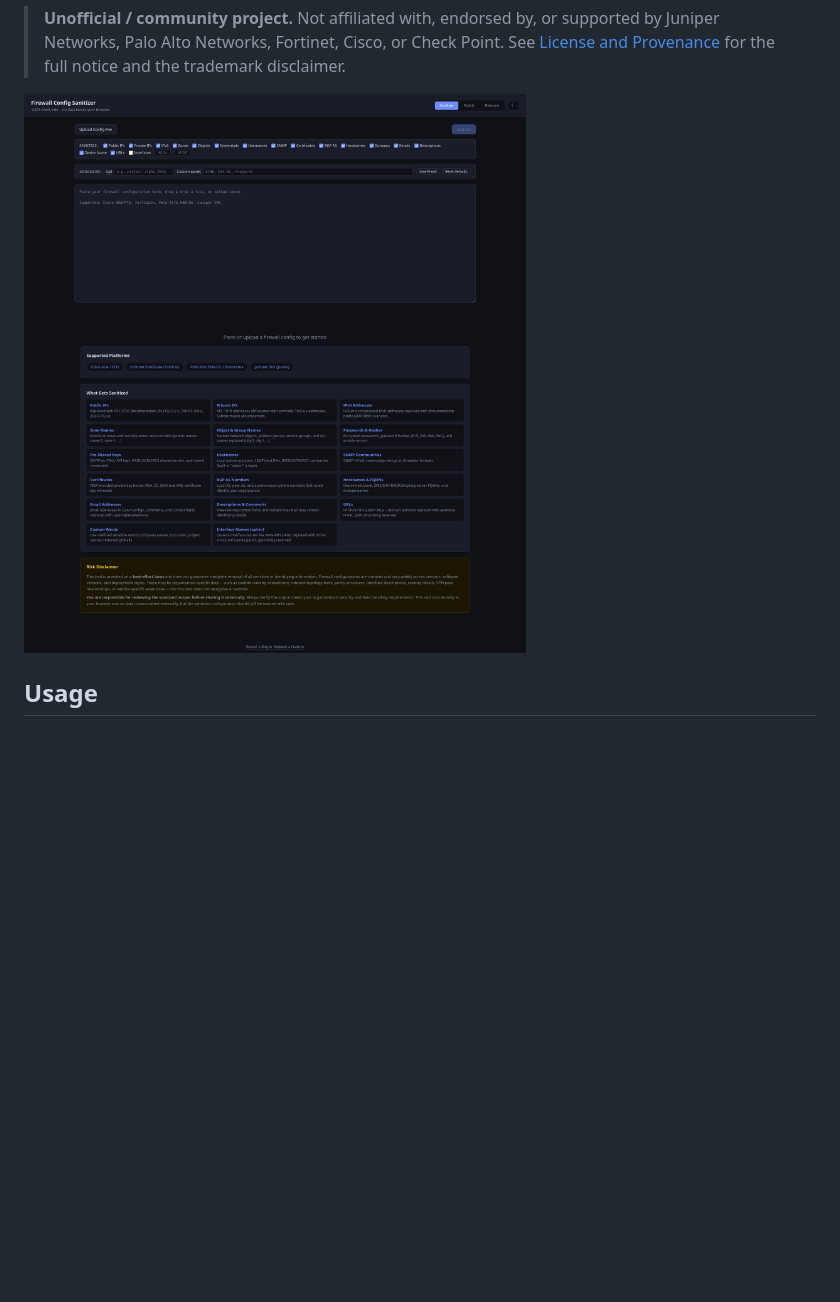
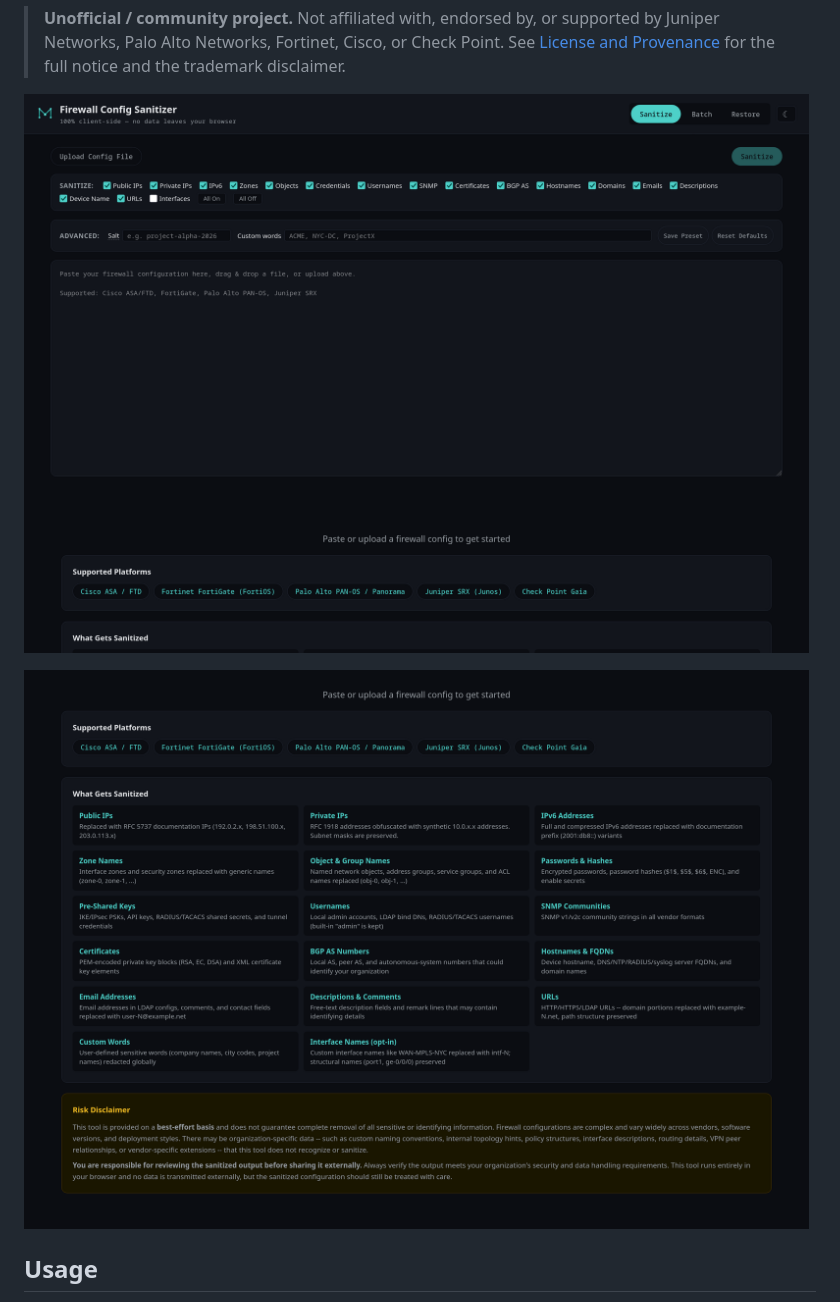
Before and after one commit to fastrevmd-lab/fwconfigsantizer, a Markdown page: README.md, the part around the change. Drawn GitHub-style; pictures changed too: docs/assets/app-categories.png (added), docs/assets/app-sanitize.png (added), screenshot.png (deleted); blank space fills up the shorter version.

Commit message:
README: replace stale screenshot with rebranded app captures
Co-Authored-By: Claude Fable 5 <noreply@anthropic.com>
Claude-Session: https://claude.ai/code/session_01Qj5GZ7G2Nxz6o6JEXeJRbE

```diff
--- a/README.md
+++ b/README.md
@@ -14,7 +14,9 @@ A portable, browser-based tool that sanitizes firewall configurations by replaci
 
 > **Unofficial / community project.** Not affiliated with, endorsed by, or supported by Juniper Networks, Palo Alto Networks, Fortinet, Cisco, or Check Point. See [License and Provenance](#license-and-provenance) for the full notice and the trademark disclaimer.
 
-![Firewall Config Sanitizer screenshot](screenshot.png)
+![The sanitizer — paste or upload a config, toggle categories, one Sanitize action](docs/assets/app-sanitize.png)
+
+![What gets sanitized — the category cards and the risk disclaimer](docs/assets/app-categories.png)
 
 ## Usage
 
```
